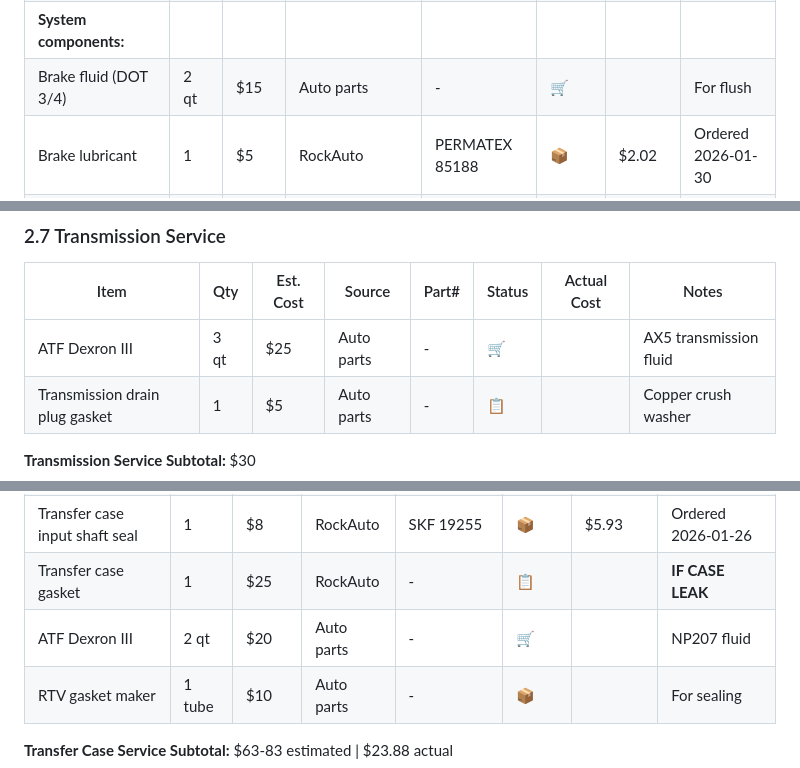
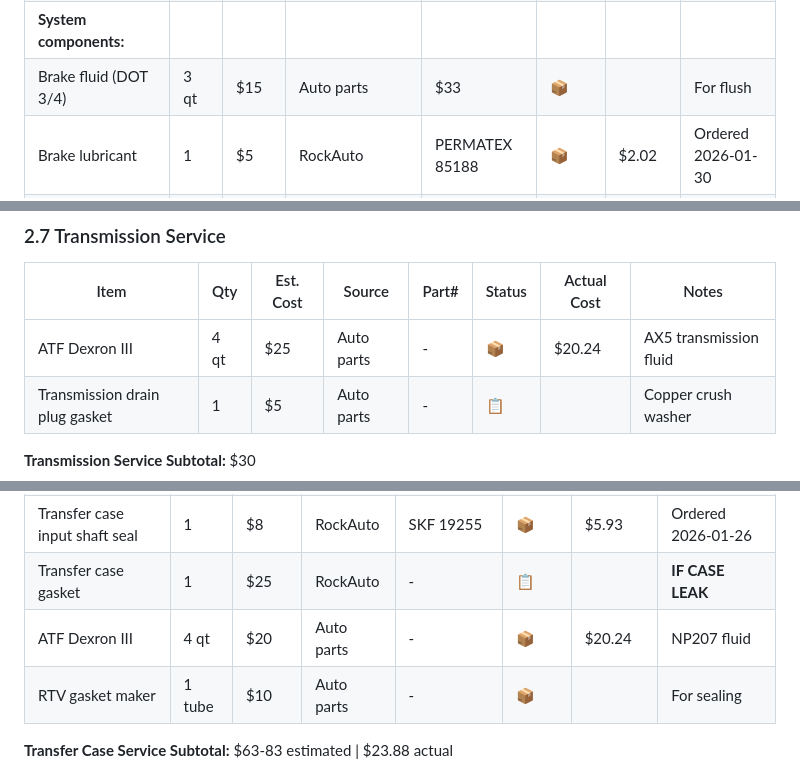
Before and after one commit to shaes-farm/mad-max, a Markdown page: docs/project/04_PARTS_TRACKER.md, 3 parts joined by grey strips. GitHub-like rendering.

Commit message:
Update fluids

```diff
--- a/docs/project/04_PARTS_TRACKER.md
+++ b/docs/project/04_PARTS_TRACKER.md
@@ -138,7 +138,7 @@ This document focuses on: What to buy, where to buy it, when to buy it, and trac
 | Drum brake self adjuster kit (left) | 1 | $15 | RockAuto | RAYBESTOS H2514 | 📦 | $7.54 | Ordered 2026-01-30 |
 | Drum brake self adjuster kit (right) | 1 | $15 | RockAuto | RAYBESTOS H2515 | 📦 | $10.83 | Ordered 2026-01-30 |
 | **System components:** | | | | | | | |
-| Brake fluid (DOT 3/4) | 2 qt | $15 | Auto parts | - | 🛒 | | For flush |
+| Brake fluid (DOT 3/4) | 3 qt | $15 | Auto parts | $33 | 📦 | | For flush |
 | Brake lubricant | 1 | $5 | RockAuto | PERMATEX 85188 | 📦 | $2.02 | Ordered 2026-01-30 |
 | Master cylinder | 1 | $60 | RockAuto | CENTRIC 13163031 | 📦 | $51.79 | Ordered 2026-01-30 |
 | Power brake booster check valve | 1 | $8 | RockAuto | DORMAN 80189 | 📦 | $3.82 | Ordered 2026-01-30 |
@@ -319,7 +319,7 @@ This document focuses on: What to buy, where to buy it, when to buy it, and trac
 
 | Item | Qty | Est. Cost | Source | Part# | Status | Actual Cost | Notes |
 |------|-----|-----------|--------|-------|--------|-------------|-------|
-| ATF Dexron III | 3 qt | $25 | Auto parts | - | 🛒 | | AX5 transmission fluid |
+| ATF Dexron III | 4 qt | $25 | Auto parts | - | 📦 | $20.24 | AX5 transmission fluid |
 | Transmission drain plug gasket | 1 | $5 | Auto parts | - | 📋 | | Copper crush washer |
 
 **Transmission Service Subtotal:** $30
@@ -332,7 +332,7 @@ This document focuses on: What to buy, where to buy it, when to buy it, and trac
 | Transfer case output seal (front) | 1 | $12 | RockAuto | TIMKEN 710046 | 📦 | $11.94 | Ordered 2026-01-24 |
 | Transfer case input shaft seal | 1 | $8 | RockAuto | SKF 19255 | 📦 | $5.93 | Ordered 2026-01-26 |
 | Transfer case gasket | 1 | $25 | RockAuto | - | 📋 | | **IF CASE LEAK** |
-| ATF Dexron III | 2 qt | $20 | Auto parts | - | 🛒 | | NP207 fluid |
+| ATF Dexron III | 4 qt | $20 | Auto parts | - | 📦 | $20.24 | NP207 fluid |
 | RTV gasket maker | 1 tube | $10 | Auto parts | - | 📦 | | For sealing |
 
 **Transfer Case Service Subtotal:** $63-83 estimated | $23.88 actual
```
Also changed, not shown: other parts of docs/project/04_PARTS_TRACKER.md (+3 -3 lines).
